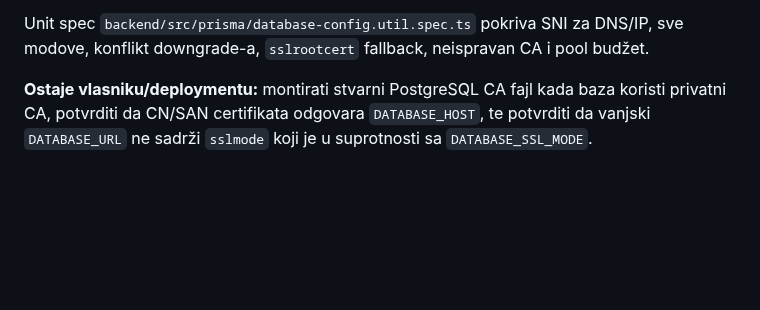
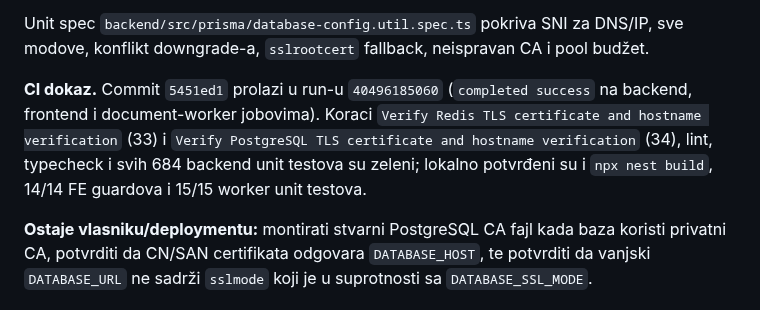
Before and after one commit to mudzy992/inventory-v2, a Markdown page: docs/backend-implementation-plan.md, the part around the change. Drawn GitHub-style; blank space fills up the shorter version.

Commit message:
docs: record PostgreSQL TLS verification CI evidence
Co-authored-by: arena-agent <297053741+arena-agent@users.noreply.github.com>

```diff
--- a/docs/backend-implementation-plan.md
+++ b/docs/backend-implementation-plan.md
@@ -95,6 +95,8 @@ Unit specovi `backend/src/redis/redis.config.spec.ts` i `document-worker/src/red
 6. statička provjera `create-prisma-client.ts` (koristi `resolveDatabaseConfig()` + `ssl: config.ssl`, bez verifikacijskog bypass-a) i deployment provjera `.env.example`, `docker-compose.yml`, `docker-compose.prod.yml` (`DATABASE_SSL_MODE`/`DATABASE_SSL_CA` su eksplicitni u oba compose fajla).
 
 Unit spec `backend/src/prisma/database-config.util.spec.ts` pokriva SNI za DNS/IP, sve modove, konflikt downgrade-a, `sslrootcert` fallback, neispravan CA i pool budžet.
+
+**CI dokaz.** Commit `5451ed1` prolazi u run-u `40496185060` (`completed success` na backend, frontend i document-worker jobovima). Koraci `Verify Redis TLS certificate and hostname verification` (33) i `Verify PostgreSQL TLS certificate and hostname verification` (34), lint, typecheck i svih 684 backend unit testova su zeleni; lokalno potvrđeni su i `npx nest build`, 14/14 FE guardova i 15/15 worker unit testova.
 
 **Ostaje vlasniku/deploymentu:** montirati stvarni PostgreSQL CA fajl kada baza koristi privatni CA, potvrditi da CN/SAN certifikata odgovara `DATABASE_HOST`, te potvrditi da vanjski `DATABASE_URL` ne sadrži `sslmode` koji je u suprotnosti sa `DATABASE_SSL_MODE`.
 
```
Also changed, not shown: docs/backend-audit.md (+1 -1 lines).
